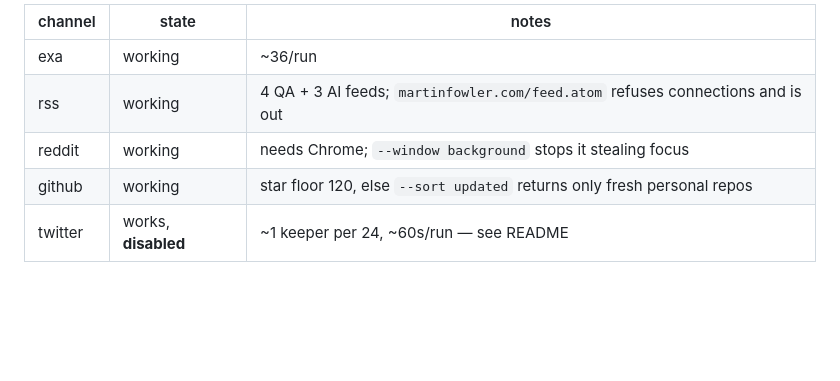
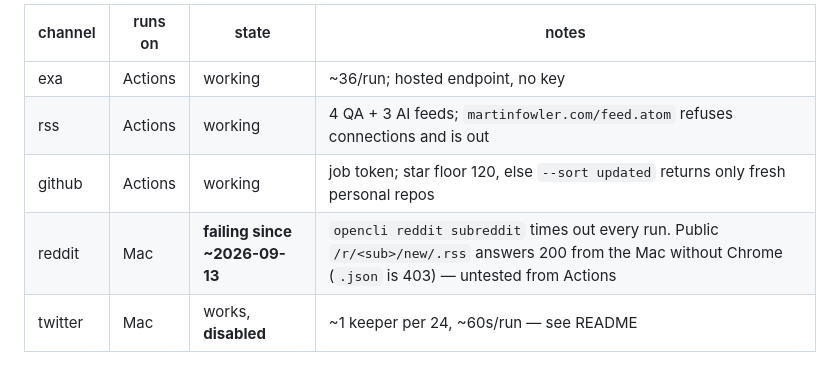
Before and after one commit to mrpet88/news-radar, a Markdown page: CLAUDE.md, the part around one of its changes. Rendered like a GitHub page; blank space fills up the shorter version.

Commit message:
CLAUDE.md: channel status after the Actions/Mac split
Co-Authored-By: Claude Opus 5.5 <noreply@anthropic.com>

```diff
--- a/CLAUDE.md
+++ b/CLAUDE.md
@@ -59,8 +59,8 @@ Sibling project: `job-radar`, same shape, same delivery pattern.
 
-| channel | state | notes |
-|---|---|---|
-| exa | working | ~36/run |
-| rss | working | 4 QA + 3 AI feeds; `martinfowler.com/feed.atom` refuses connections and is out |
-| reddit | working | needs Chrome; `--window background` stops it stealing focus |
-| github | working | star floor 120, else `--sort updated` returns only fresh personal repos |
-| twitter | works, **disabled** | ~1 keeper per 24, ~60s/run — see README |
+| channel | runs on | state | notes |
+|---|---|---|---|
+| exa | Actions | working | ~36/run; hosted endpoint, no key |
+| rss | Actions | working | 4 QA + 3 AI feeds; `martinfowler.com/feed.atom` refuses connections and is out |
+| github | Actions | working | job token; star floor 120, else `--sort updated` returns only fresh personal repos |
+| reddit | Mac | **failing since ~2026-09-13** | `opencli reddit subreddit` times out every run. Public `/r/<sub>/new/.rss` answers 200 from the Mac without Chrome (`.json` is 403) — untested from Actions |
+| twitter | Mac | works, **disabled** | ~1 keeper per 24, ~60s/run — see README |
```
Also changed, not shown: other parts of CLAUDE.md (+1 -1 lines).
